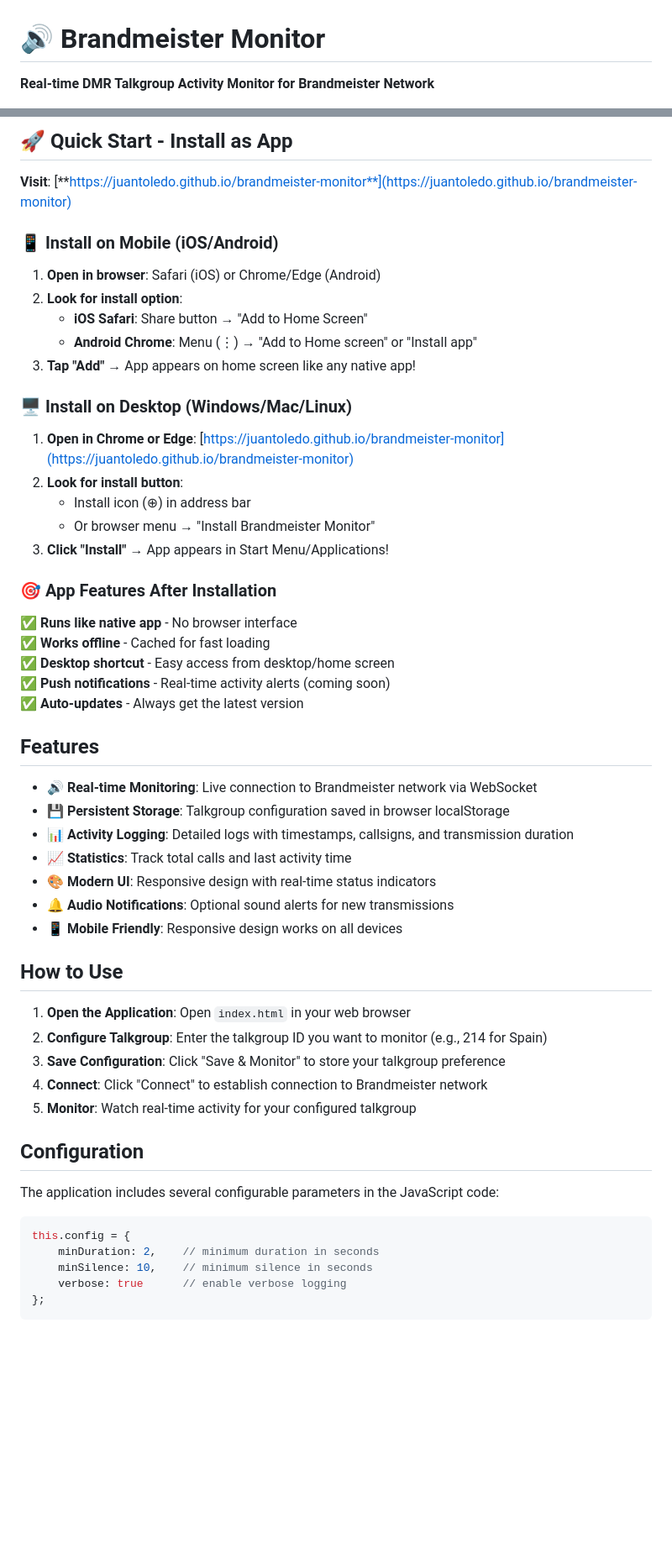
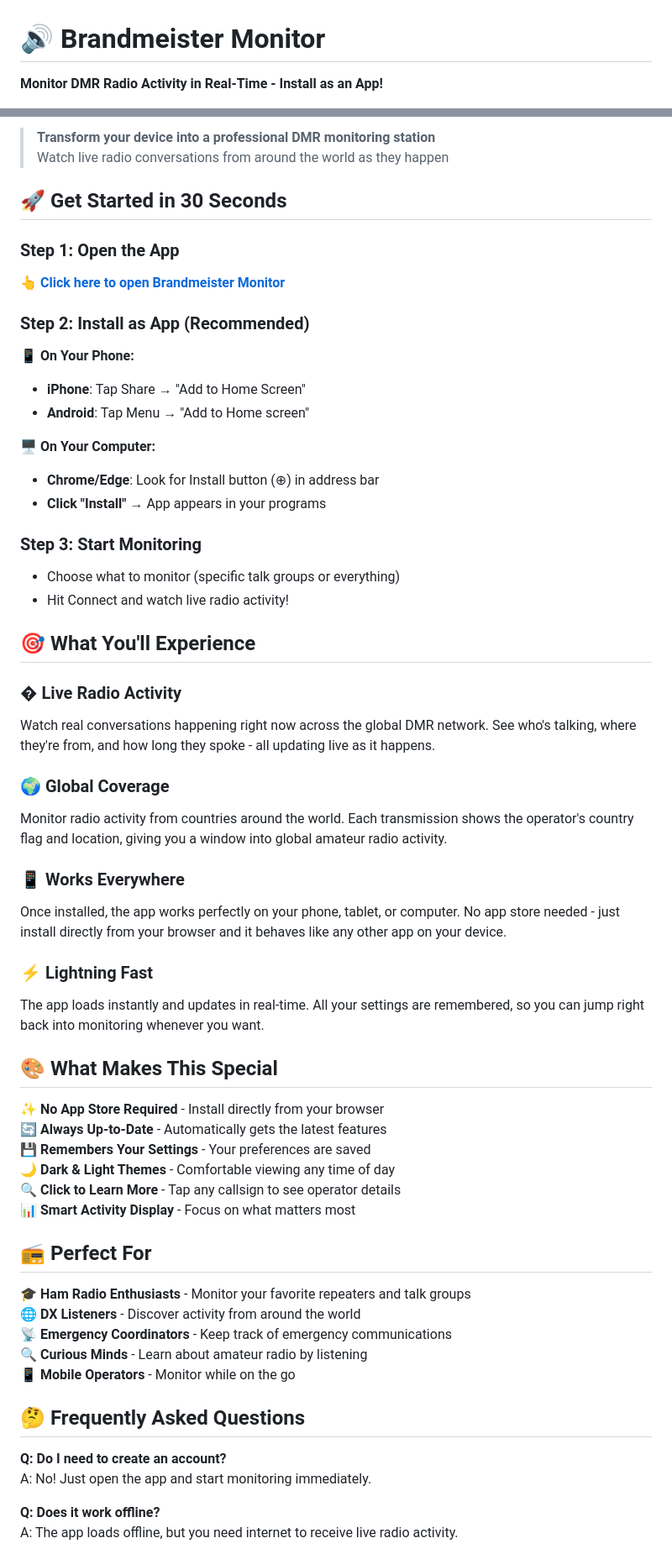
Before and after one commit to juantoledo/brandmeister-monitor, a Markdown page: README.md, 2 parts joined by grey strips. Shown: that part at 84% size. Rendered like a GitHub page; blank space fills up the shorter version.

````diff
--- a/README.md
+++ b/README.md
@@ -1,4 +1,4 @@
 # 🔊 Brandmeister Monitor
 
-**Real-time DMR Talkgroup Activity Monitor for Brandmeister Network**
+**Monitor DMR Radio Activity in Real-Time - Install as an App!**
 
@@ -8,58 +6,62 @@
 
-## 🚀 Quick Start - Install as App
+> **Transform your device into a professional DMR monitoring station**
+> Watch live radio conversations from around the world as they happen
 
-**Visit**: [**https://juantoledo.github.io/brandmeister-monitor**](https://juantoledo.github.io/brandmeister-monitor)
+## 🚀 Get Started in 30 Seconds
 
-### 📱 **Install on Mobile (iOS/Android)**
+### **Step 1: Open the App**
+👆 **[Click here to open Brandmeister Monitor](https://juantoledo.github.io/brandmeister-monitor)**
 
-1. **Open in browser**: Safari (iOS) or Chrome/Edge (Android)
-2. **Look for install option**:
-   - **iOS Safari**: Share button → "Add to Home Screen"
-   - **Android Chrome**: Menu (⋮) → "Add to Home screen" or "Install app"
-3. **Tap "Add"** → App appears on home screen like any native app!
+### **Step 2: Install as App (Recommended)**
 
-### 🖥️ **Install on Desktop (Windows/Mac/Linux)**
+**📱 On Your Phone:**
+- **iPhone**: Tap Share → "Add to Home Screen"
+- **Android**: Tap Menu → "Add to Home screen"
 
-1. **Open in Chrome or Edge**: [https://juantoledo.github.io/brandmeister-monitor](https://juantoledo.github.io/brandmeister-monitor)
-2. **Look for install button**:
-   - Install icon (⊕) in address bar
-   - Or browser menu → "Install Brandmeister Monitor"
-3. **Click "Install"** → App appears in Start Menu/Applications!
+**🖥️ On Your Computer:**
+- **Chrome/Edge**: Look for Install button (⊕) in address bar
+- **Click "Install"** → App appears in your programs
 
-### 🎯 **App Features After Installation**
+### **Step 3: Start Monitoring**
+- Choose what to monitor (specific talk groups or everything)
+- Hit Connect and watch live radio activity!
 
-✅ **Runs like native app** - No browser interface
-✅ **Works offline** - Cached for fast loading
-✅ **Desktop shortcut** - Easy access from desktop/home screen
-✅ **Push notifications** - Real-time activity alerts (coming soon)
-✅ **Auto-updates** - Always get the latest version
+## 🎯 What You'll Experience
 
-## Features
+### **� Live Radio Activity**
+Watch real conversations happening right now across the global DMR network. See who's talking, where they're from, and how long they spoke - all updating live as it happens.
 
-- 🔊 **Real-time Monitoring**: Live connection to Brandmeister network via WebSocket
-- 💾 **Persistent Storage**: Talkgroup configuration saved in browser localStorage
-- 📊 **Activity Logging**: Detailed logs with timestamps, callsigns, and transmission duration
-- 📈 **Statistics**: Track total calls and last activity time
-- 🎨 **Modern UI**: Responsive design with real-time status indicators
-- 🔔 **Audio Notifications**: Optional sound alerts for new transmissions
-- 📱 **Mobile Friendly**: Responsive design works on all devices
+### **🌍 Global Coverage**
+Monitor radio activity from countries around the world. Each transmission shows the operator's country flag and location, giving you a window into global amateur radio activity.
 
-## How to Use
+### **📱 Works Everywhere**
+Once installed, the app works perfectly on your phone, tablet, or computer. No app store needed - just install directly from your browser and it behaves like any other app on your device.
 
-1. **Open the Application**: Open `index.html` in your web browser
-2. **Configure Talkgroup**: Enter the talkgroup ID you want to monitor (e.g., 214 for Spain)
-3. **Save Configuration**: Click "Save & Monitor" to store your talkgroup preference
-4. **Connect**: Click "Connect" to establish connection to Brandmeister network
-5. **Monitor**: Watch real-time activity for your configured talkgroup
+### **⚡ Lightning Fast**
+The app loads instantly and updates in real-time. All your settings are remembered, so you can jump right back into monitoring whenever you want.
 
-## Configuration
+## 🎨 What Makes This Special
 
-The application includes several configurable parameters in the JavaScript code:
+**✨ No App Store Required** - Install directly from your browser
+**🔄 Always Up-to-Date** - Automatically gets the latest features
+**💾 Remembers Your Settings** - Your preferences are saved
+**🌙 Dark & Light Themes** - Comfortable viewing any time of day
+**🔍 Click to Learn More** - Tap any callsign to see operator details
+**📊 Smart Activity Display** - Focus on what matters most
 
-```javascript
-this.config = {
-    minDuration: 2,    // minimum duration in seconds
-    minSilence: 10,    // minimum silence in seconds
-    verbose: true      // enable verbose logging
-};
-```
+## 📻 Perfect For
+
+**🎓 Ham Radio Enthusiasts** - Monitor your favorite repeaters and talk groups
+**🌐 DX Listeners** - Discover activity from around the world
+**📡 Emergency Coordinators** - Keep track of emergency communications
+**🔍 Curious Minds** - Learn about amateur radio by listening
+**📱 Mobile Operators** - Monitor while on the go
+
+## 🤔 Frequently Asked Questions
+
+**Q: Do I need to create an account?**
+A: No! Just open the app and start monitoring immediately.
+
+**Q: Does it work offline?**
+A: The app loads offline, but you need internet to receive live radio activity.
+
````
Also changed, not shown: other parts of README.md (+25 -3 lines).
